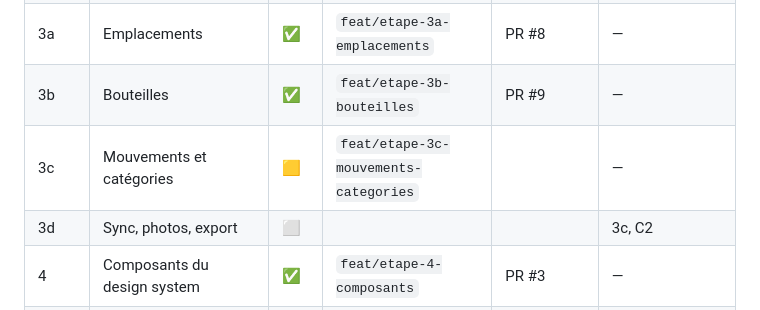
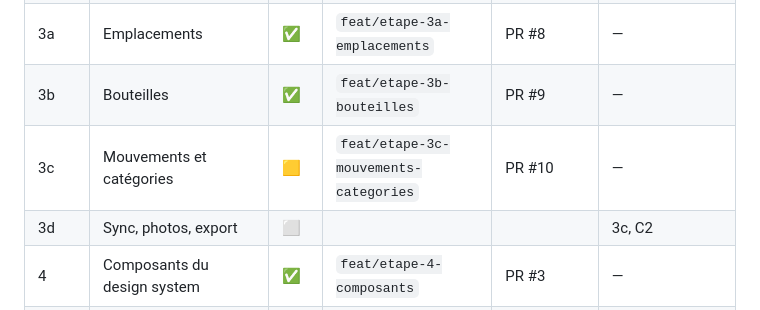
Before and after one commit to fzed51/invintory, a Markdown page: docs/suivi-implementation.md, the part around one of its changes. GitHub-like rendering.

Commit message:
docs(suivi): étape 3c, PR #10
Co-Authored-By: Claude Opus 5.5 <noreply@anthropic.com>

```diff
--- a/docs/suivi-implementation.md
+++ b/docs/suivi-implementation.md
@@ -17,7 +17,7 @@ Légende : ⬜ à faire · 🟨 en cours · ✅ terminé (tous les critères pro
 | 3.0 | Contrat d'API | ✅ | `feat/etape-3-0-contrat` | PR #7 | — |
 | 3a | Emplacements | ✅ | `feat/etape-3a-emplacements` | PR #8 | — |
 | 3b | Bouteilles | ✅ | `feat/etape-3b-bouteilles` | PR #9 | — |
-| 3c | Mouvements et catégories | 🟨 | `feat/etape-3c-mouvements-categories` | | — |
+| 3c | Mouvements et catégories | 🟨 | `feat/etape-3c-mouvements-categories` | PR #10 | — |
 | 3d | Sync, photos, export | ⬜ | | | 3c, C2 |
 | 4 | Composants du design system | ✅ | `feat/etape-4-composants` | PR #3 | — |
 | 5 | Fondations front (session, offline, sync) | ⬜ | | | 2, 3, 4, P3 |
```
Also changed, not shown: other parts of docs/suivi-implementation.md (+1 -1 lines).
